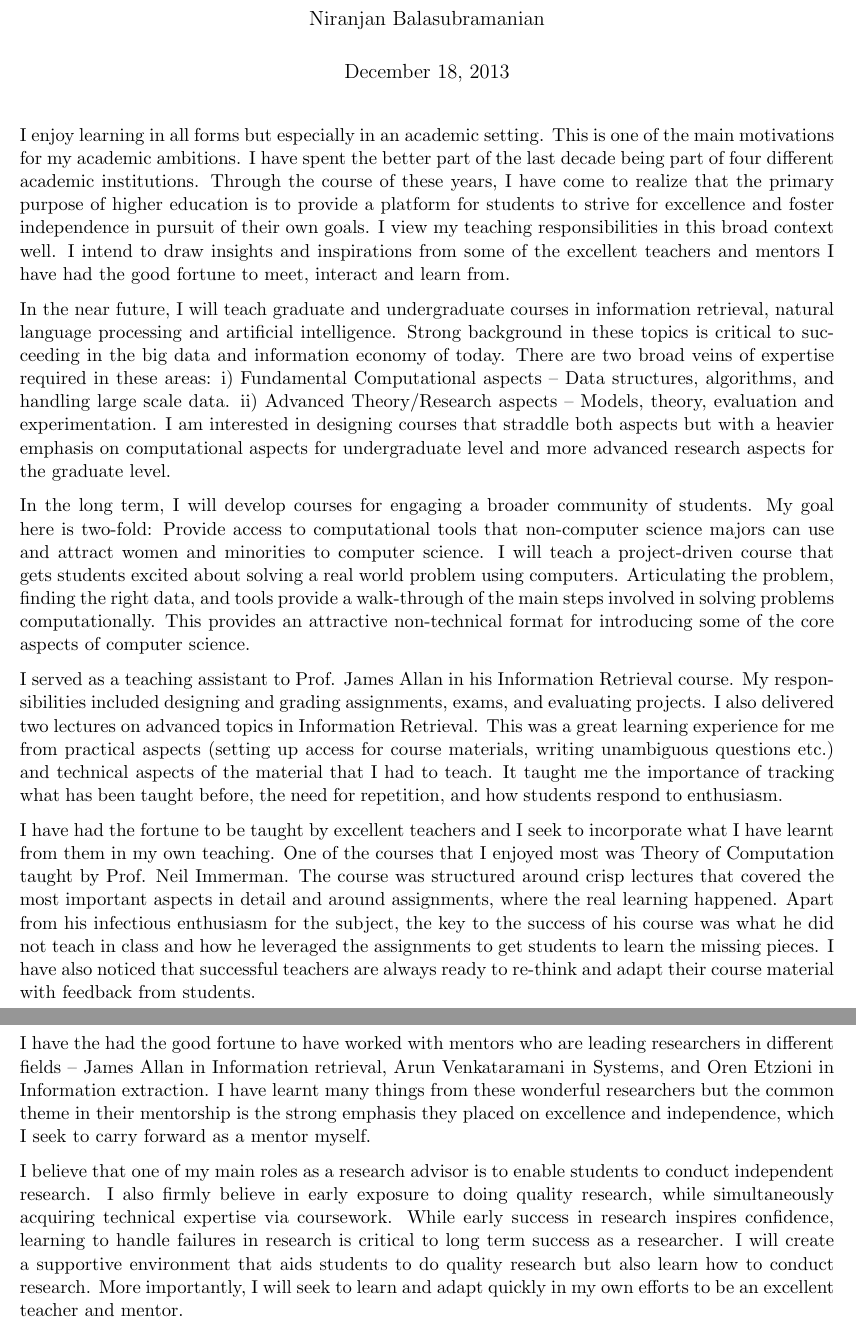
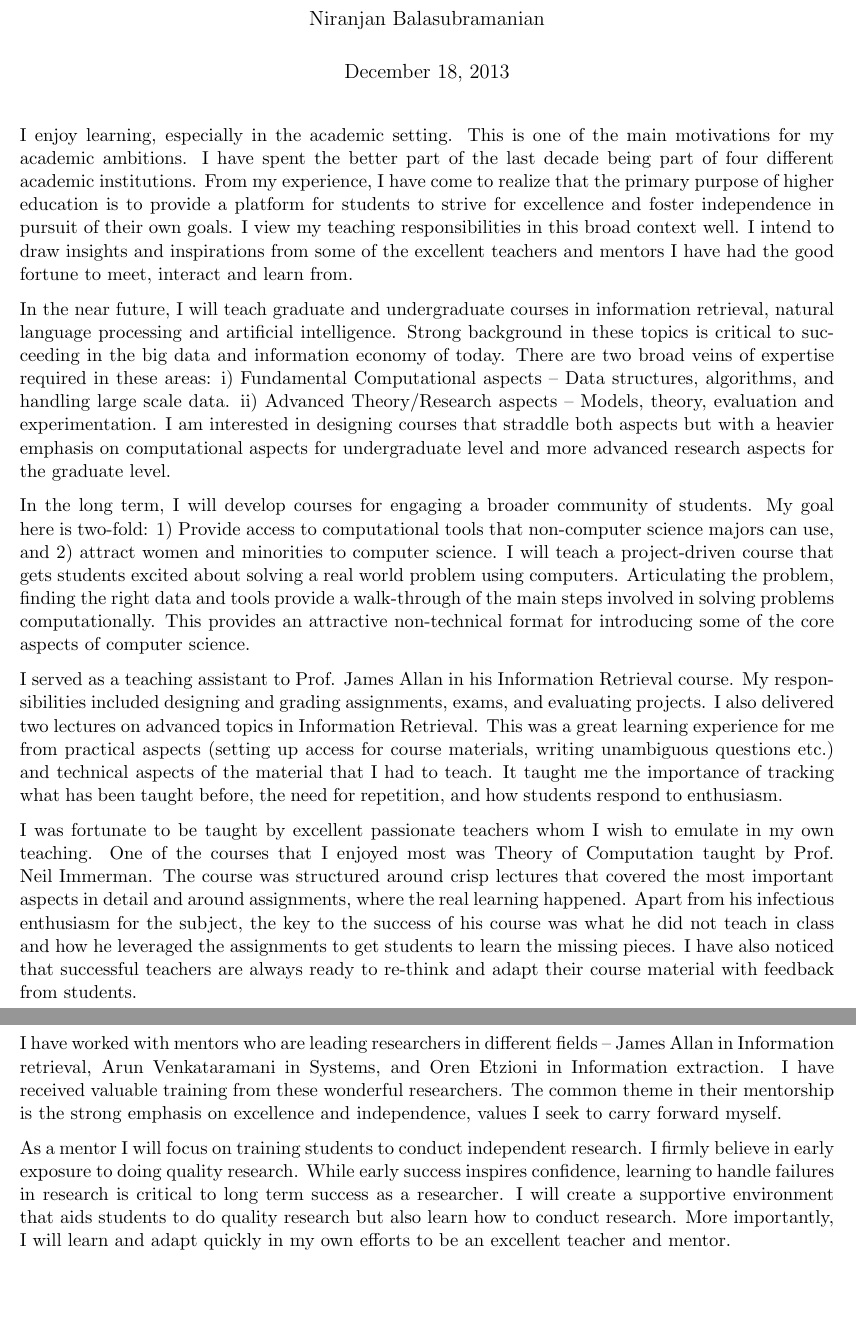
Before and after one commit to niranjanb/statements, a LaTeX document (teaching/cs.tex): two parts of pages 2 and 3 of 3, joined at a grey line, cut so that both start at the same text, the shorter picture padded with empty space. Compiled offline with pdfLaTeX.

Commit message:
Minor changes

```diff
--- a/teaching/cs.tex
+++ b/teaching/cs.tex
@@ -17,51 +17,24 @@
 \maketitle
 
 % high-level philosophy
-I enjoy learning in all forms but especially in an academic setting. This is one of the main motivations for my academic ambitions. I have spent the better part of the last decade being part of four different academic institutions. Through the course of these years, I have come to realize that the primary purpose of higher education is to provide a platform for students to strive for excellence and foster independence in pursuit of their own goals. I view my teaching responsibilities in this broad context well. I intend to draw insights and inspirations from some of the excellent teachers and mentors I have had the good fortune to meet, interact and learn from.
+I enjoy learning, especially in the academic setting. This is one of the main motivations for my academic ambitions. I have spent the better part of the last decade being part of four different academic institutions. From my experience, I have come to realize that the primary purpose of higher education is to provide a platform for students
+to strive for excellence and foster independence in pursuit of their own goals. I view my teaching responsibilities in this broad context well. I intend to draw insights and inspirations from some of the excellent teachers and mentors I have had the good fortune to meet, interact and learn from.
 
 % what topics i will teach and why
 In the near future, I will teach graduate and undergraduate courses in information retrieval, natural language processing and artificial intelligence. Strong background in these topics is critical to succeeding in the big data and information economy of today. There are two broad veins of expertise required in these areas: i) Fundamental Computational aspects -- Data structures, algorithms, and handling large scale data. ii) Advanced Theory/Research aspects -- Models, theory, evaluation and experimentation. I am interested in designing courses that straddle both aspects but with a heavier emphasis on computational aspects for undergraduate level and more advanced research aspects for the graduate level.
 
-In the long term, I will develop courses for engaging a broader community of students. My goal here is two-fold: Provide access to computational tools that non-computer science majors can use and attract women and minorities to computer science. I will teach a project-driven course that gets students excited about solving a real world problem using computers. Articulating the problem, finding the right data, and tools provide a walk-through of the main steps involved in solving problems computationally. This provides an attractive non-technical format for introducing some of the core aspects of computer science.
+In the long term, I will develop courses for engaging a broader community of students. My goal here is two-fold: 1) Provide access to computational tools that non-computer science majors can use, and 2) attract women and minorities to computer science. I will teach a project-driven course that gets students excited about solving a real world problem using computers. Articulating the problem, finding the right data and tools provide a walk-through of the main steps involved in solving problems computationally. This provides an attractive non-technical format for introducing some of the core aspects of computer science.
 
+% Experience
 I served as a teaching assistant to Prof. James Allan in his Information Retrieval course. My responsibilities included designing and grading assignments, exams, and evaluating projects. I also delivered two lectures on advanced topics in Information Retrieval. This was a great learning experience for me from practical aspects (setting up access for course materials, writing unambiguous questions etc.) and technical aspects of the material that I had to teach. It taught me the importance of tracking what has been taught before, the need for repetition, and how students respond to enthusiasm.
 
-I have had the fortune to be taught by excellent teachers and I seek to incorporate what I have learnt from them in my own teaching. One of the courses that I enjoyed most was Theory of Computation taught by Prof. Neil Immerman. The course was structured around crisp lectures that covered the most important aspects in detail and around assignments, where the real learning happened. Apart from his infectious enthusiasm for the subject, the key to the success of his course was what he did not teach in class and how he leveraged the assignments to get students to learn the missing pieces. I have also noticed that successful teachers are always ready to re-think and adapt their course material with feedback from students.
+% Teaching philosophy
+I was fortunate to be taught by excellent passionate teachers whom I wish to emulate in my own teaching. One of the courses that I enjoyed most was Theory of Computation taught by Prof. Neil Immerman. The course was structured around crisp lectures that covered the most important aspects in detail and around assignments, where the real learning happened. Apart from his infectious enthusiasm for the subject, the key to the success of his course was what he did not teach in class and how he leveraged the assignments to get students to learn the missing pieces. I have also noticed that successful teachers are always ready to re-think and adapt their course material with feedback from students.
 
-%I have had great mentors who have inspired, encouraged, and supported me throughout my graduate school.
-I have the had the good fortune to have worked with mentors who are leading researchers in different fields -- James Allan in Information retrieval, Arun Venkataramani in Systems, and Oren Etzioni in Information extraction. I have learnt many things from these wonderful researchers but the common theme in their mentorship is the strong emphasis they placed on excellence and independence, which I seek to carry forward as a mentor myself.
+% Mentoring philosophy
+I have worked with mentors who are leading researchers in different fields -- James Allan in Information retrieval, Arun Venkataramani in Systems, and Oren Etzioni in Information extraction. I have received valuable training from these wonderful researchers. The common theme in their mentorship is the strong emphasis on excellence and independence, values I seek to carry forward myself.
 
-I believe that one of my main roles as a research advisor is to enable students to conduct independent research. I also firmly believe in early exposure to doing quality research, while simultaneously acquiring technical expertise via coursework. While early success in research inspires confidence, learning to handle failures in research is critical to long term success as a researcher. I will create a supportive environment that aids students to do quality research but also learn how to conduct research. More importantly, I will seek to learn and adapt quickly in my own efforts to be an excellent teacher and mentor.
-
-%I also firmly believe in early exposure to doing quality research with an emphasis on learning.
-
-%I carry many lessons from these wonderful researchers with their diverse perspectives and tools that they have used to instill values of excellence and independence. Learning to do independent research requires training on many fronts ranging from technical expertise, writing skills, to identifying which problems are worth solving.  Much like my own mentors, I believe the primary role of a mentor is to inculcate a culture of excellence and independence in students but provide full support when needed.
-
-
-%James Allan encouraged students to find projects that they are truly excited by and provided a wonderful supportive environment for conducting independent research.
-% fundamentals of information retrieval + information extraction + advanced topics
-%I will also design advance courses that focus on the state-of-the-art approaches to algorithms, frameworks, and systems for solving large scale natural language problems such as web search, information extraction, and summarization. My broad research experience in these topics and industrial experience have given me unique perspectives on the abstractions involved in these different applications.
-
-% outreach efforts (MOOC, Diversity, attracting students to STEM)
-
-%I will seek opportunities to engage in both research and teaching opportunities beyond the department, reaching out to high-school and freshmen in other departments. Cite efforts by Harvey Mudd.
-
-% Mentoring graduate students and undergraduate students.
-
-%In terms of mentoring, I seek to draw inspiration from my own mentors and how they have enriched and supported me throughout.
-
-% Early focus on research and support.
-
-% Recognition that each student is unique.
-
-% Push for excellence and independence.
-
-
-% Training involves more than specific technical accomplishments (writing, identifying )
-
-% Push for breadth in knowledge and seek synthesis style research efforts.
-
-% Take teaching seriously. Seek guidance and learn from early experiences.
+As a mentor I will focus on training students to conduct independent research. I firmly believe in early exposure to doing quality research. While early success inspires confidence, learning to handle failures in research is critical to long term success as a researcher. I will create a supportive environment that aids students to do quality research but also learn how to conduct research. More importantly, I will learn and adapt quickly in my own efforts to be an excellent teacher and mentor.
 
 
 \end{document}
```
Also changed, not shown: teaching/cs.pdf.
